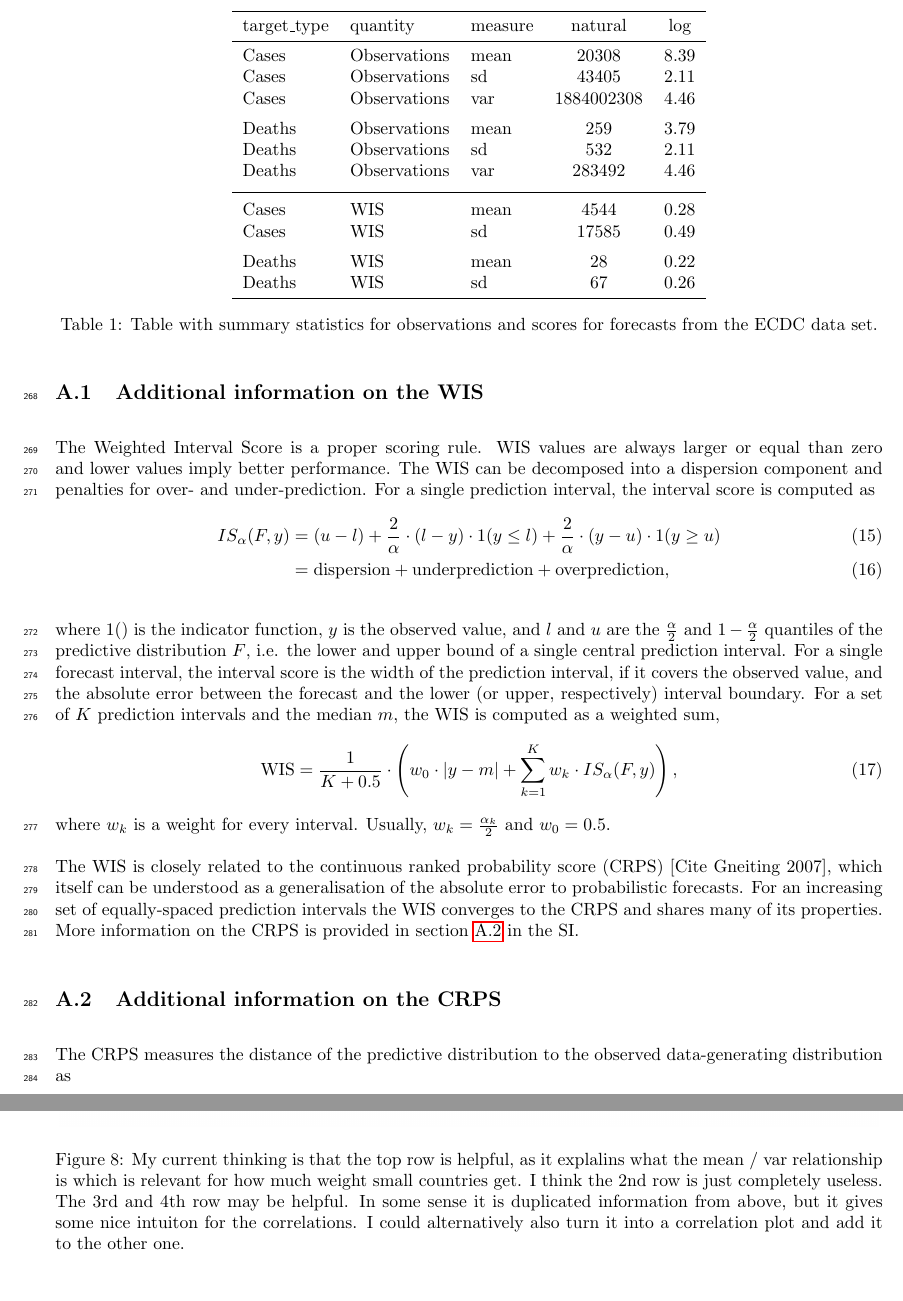
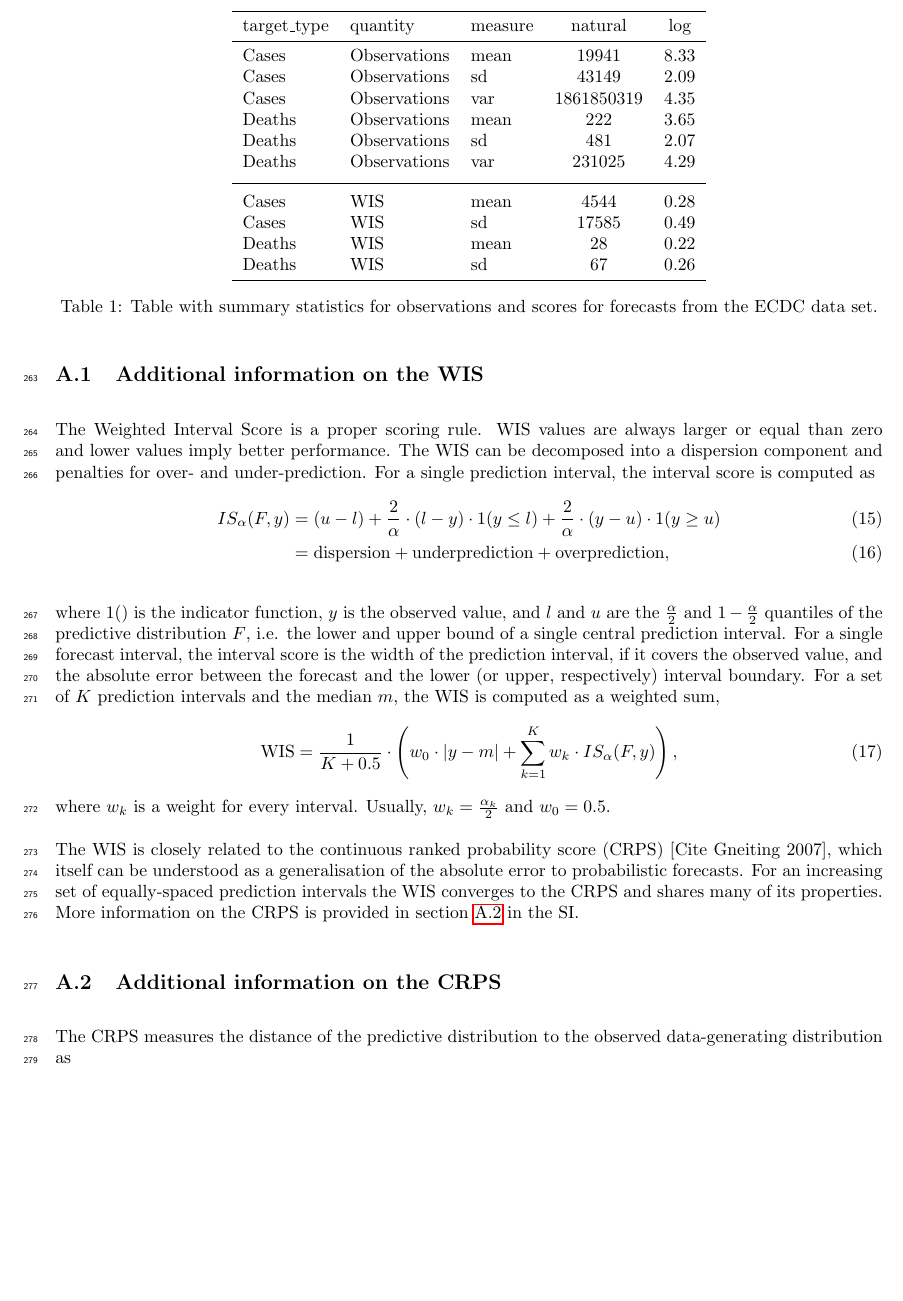
Before and after one commit to epiforecasts/transformation-forecast-evaluation, a LaTeX paper (main.tex): two parts of pages 13 and 14 of 18 before the commit and part of page 13 of 18 after it, the two joined at a grey line, cut so that both start at the same text, the shorter picture padded with empty space. Compiled offline with pdfLaTeX.

Commit message:
Updates from Overleaf

```diff
--- a/main.tex
+++ b/main.tex
@@ -286,19 +286,17 @@ Exploring these different transformations is a promising avenue for future work
         \toprule
         target\_type & quantity & measure & natural & log\\
         \midrule
-    Cases & Observations & mean & 20308 & 8.39\\
-    Cases & Observations & sd & 43405 & 2.11\\
-    Cases & Observations & var & 1884002308 & 4.46\\
-    \addlinespace
-    Deaths & Observations & mean & 259 & 3.79\\
-    Deaths & Observations & sd & 532 & 2.11\\
-    Deaths & Observations & var & 283492 & 4.46\\
+        Cases & Observations & mean & 19941 & 8.33\\
+        Cases & Observations & sd & 43149 & 2.09\\
+        Cases & Observations & var & 1861850319 & 4.35\\
+        Deaths & Observations & mean & 222 & 3.65\\
+        Deaths & Observations & sd & 481 & 2.07\\
+        Deaths & Observations & var & 231025 & 4.29\\
         \addlinespace
         \hline
         \addlinespace
         Cases & WIS & mean & 4544 & 0.28\\
         Cases & WIS & sd & 17585 & 0.49\\
-    \addlinespace
         Deaths & WIS & mean & 28 & 0.22\\
         Deaths & WIS & sd & 67 & 0.26\\
         \bottomrule
@@ -307,14 +305,6 @@ Exploring these different transformations is a promising avenue for future work
     \label{tab:HUB-summary}
 \end{table}
 
-
-
-\begin{figure}[h!]
-    \centering
-    \includegraphics[width=0.99\textwidth]{output/figures/HUB-mean-scores-vs-total-log-log.png}
-    \caption{My current thinking is that the top row is helpful, as it explalins what the mean / var relationship is which is relevant for how much weight small countries get. I think the 2nd row is just completely useless. The 3rd and 4th row may be helpful. In some sense it is duplicated information from above, but it gives some nice intuiton for the correlations. I could alternatively also turn it into a correlation plot and add it to the other one. }
-    \label{fig:HUB-mean-scores-total-loglog}
-\end{figure}
 
 
 \subsection{Additional information on the WIS} \label{wis}
```
Also changed, not shown: main.tex (39 more changed lines). Lines whose indentation alone changed are shown as unchanged.
